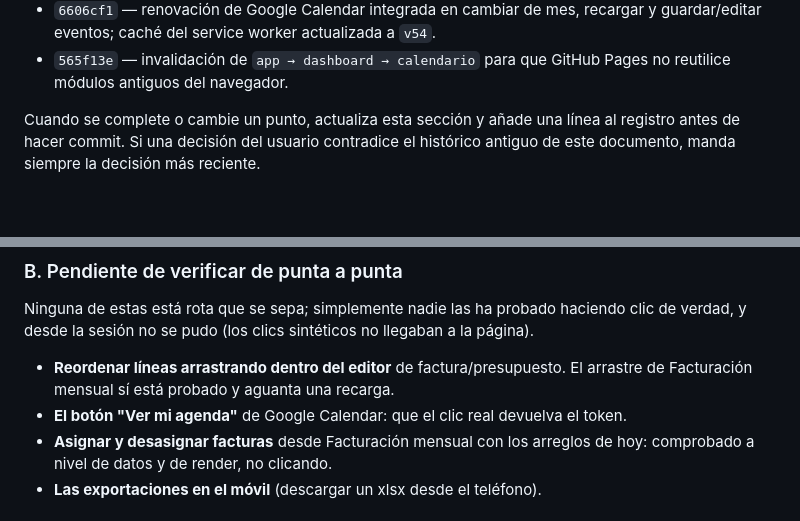
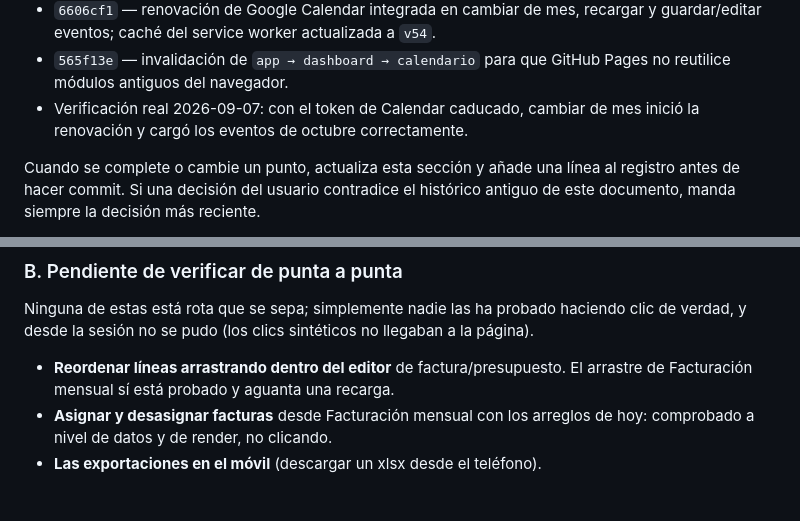
Before and after one commit to JosepML/jml-studio, a Markdown page: CLAUDE.md, 2 parts joined by grey strips. GitHub-like rendering; blank space fills up the shorter version.

```diff
--- a/CLAUDE.md
+++ b/CLAUDE.md
@@ -66,6 +67,7 @@ el color nunca puede ser la única pista. No usar servicios de IA de pago.
 - Verificación funcional 2026-09-07: Facturación mensual exporta Excel y PDF con aviso de descarga; Clientes filtra por búsqueda, cambia a la página 2 y vuelve a la 1; el editor de factura abre con cliente vacío y permite avanzar sin guardar, manteniendo la descarga bloqueada hasta completar los datos.
 - `6606cf1` — renovación de Google Calendar integrada en cambiar de mes, recargar y guardar/editar eventos; caché del service worker actualizada a `v54`.
 - `565f13e` — invalidación de `app → dashboard → calendario` para que GitHub Pages no reutilice módulos antiguos del navegador.
+- Verificación real 2026-09-07: con el token de Calendar caducado, cambiar de mes inició la renovación y cargó los eventos de octubre correctamente.
 
 Cuando se complete o cambie un punto, actualiza esta sección y añade una línea al
 registro antes de hacer commit. Si una decisión del usuario contradice el histórico
@@ -962,8 +965,6 @@ llegaban a la página).
 
 - **Reordenar líneas arrastrando dentro del editor** de factura/presupuesto.
   El arrastre de Facturación mensual sí está probado y aguanta una recarga.
-- **El botón "Ver mi agenda"** de Google Calendar: que el clic real devuelva
-  el token.
 - **Asignar y desasignar facturas** desde Facturación mensual con los arreglos
   de hoy: comprobado a nivel de datos y de render, no clicando.
 - **Las exportaciones en el móvil** (descargar un xlsx desde el teléfono).
```
Also changed, not shown: other parts of CLAUDE.md (+7 -5 lines).
